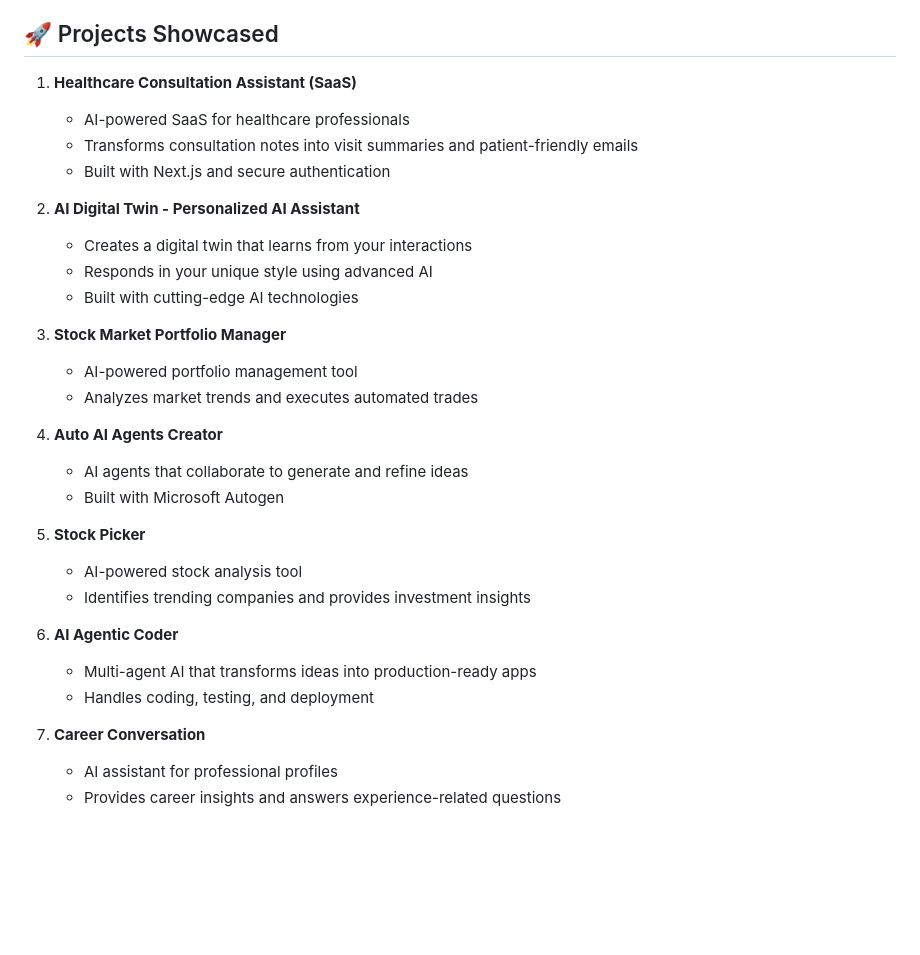
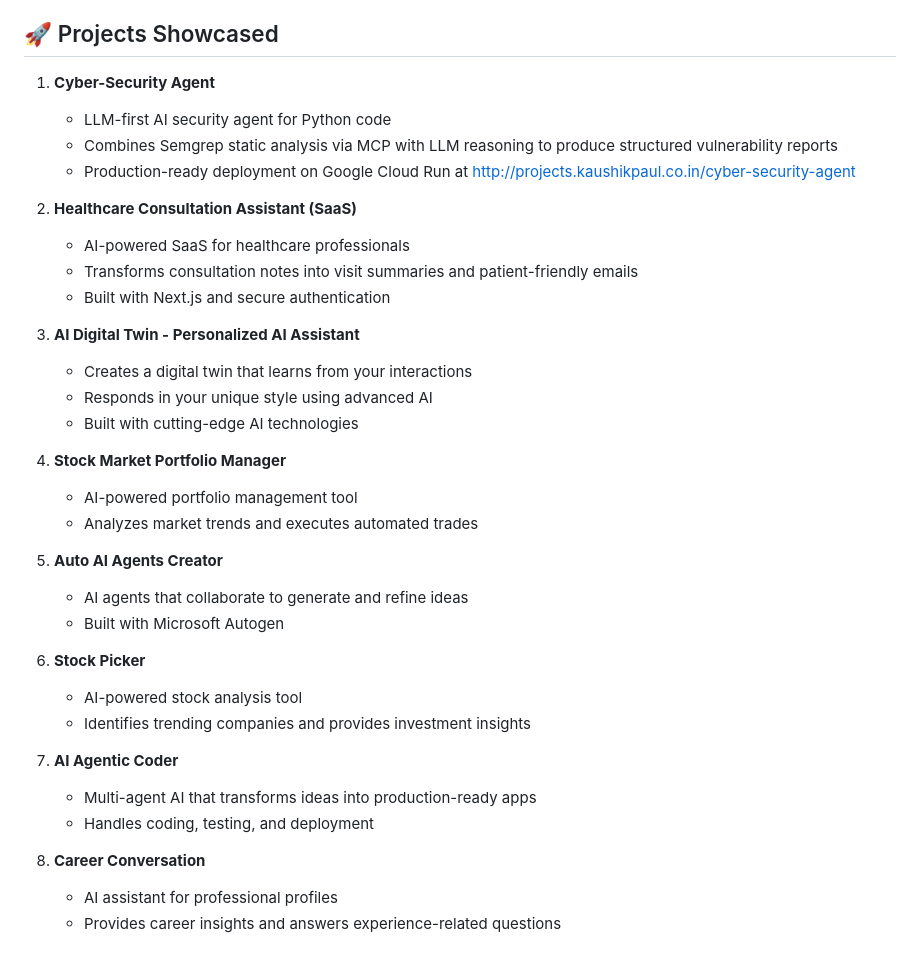
Before and after one commit to Kaushik-Paul/Portfolio-Projects, a Markdown page: README.md, the part around the change. Rendered like a GitHub page; blank space fills up the shorter version.

Commit message:
Add cyber security agent project

```diff
--- a/README.md
+++ b/README.md
@@ -32,33 +32,38 @@ Check out the live website: [https://projects.kaushikpaul.co.in/](https://projec
 
 ## 🚀 Projects Showcased
 
-1. **Healthcare Consultation Assistant (SaaS)**
+1. **Cyber-Security Agent**
+   - LLM-first AI security agent for Python code
+   - Combines Semgrep static analysis via MCP with LLM reasoning to produce structured vulnerability reports
+   - Production-ready deployment on Google Cloud Run at http://projects.kaushikpaul.co.in/cyber-security-agent
+
+2. **Healthcare Consultation Assistant (SaaS)**
    - AI-powered SaaS for healthcare professionals
    - Transforms consultation notes into visit summaries and patient-friendly emails
    - Built with Next.js and secure authentication
 
-2. **AI Digital Twin - Personalized AI Assistant**
+3. **AI Digital Twin - Personalized AI Assistant**
    - Creates a digital twin that learns from your interactions
    - Responds in your unique style using advanced AI
    - Built with cutting-edge AI technologies
 
-3. **Stock Market Portfolio Manager**
+4. **Stock Market Portfolio Manager**
    - AI-powered portfolio management tool
    - Analyzes market trends and executes automated trades
 
-4. **Auto AI Agents Creator**
+5. **Auto AI Agents Creator**
    - AI agents that collaborate to generate and refine ideas
    - Built with Microsoft Autogen
 
-5. **Stock Picker**
+6. **Stock Picker**
    - AI-powered stock analysis tool
    - Identifies trending companies and provides investment insights
 
-6. **AI Agentic Coder**
+7. **AI Agentic Coder**
    - Multi-agent AI that transforms ideas into production-ready apps
    - Handles coding, testing, and deployment
 
-7. **Career Conversation**
+8. **Career Conversation**
    - AI assistant for professional profiles
    - Provides career insights and answers experience-related questions
 
```
